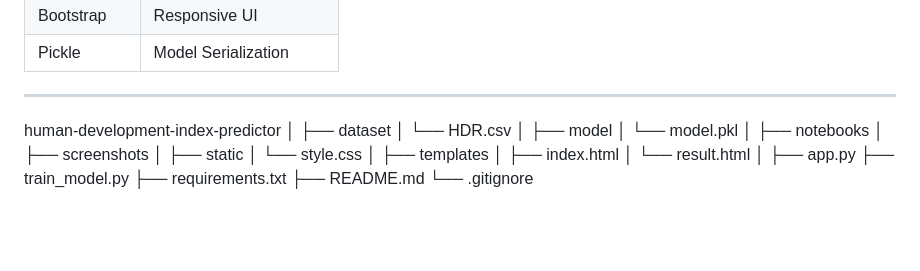
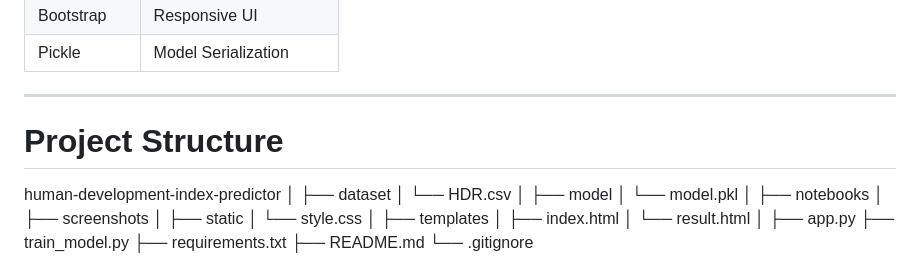
Before and after one commit to nazeer-ahmad-web/human-development-index-predictor, a Markdown page: README.md, the part around the change. Rendered like a GitHub page; blank space fills up the shorter version.

Commit message:
Update README with project structure details
Add project structure section to README

```diff
--- a/README.md
+++ b/README.md
@@ -99,7 +99,7 @@ Display Results
 | Pickle | Model Serialization |
 
 ---
-
+# Project Structure
 human-development-index-predictor
 │
 ├── dataset
```
